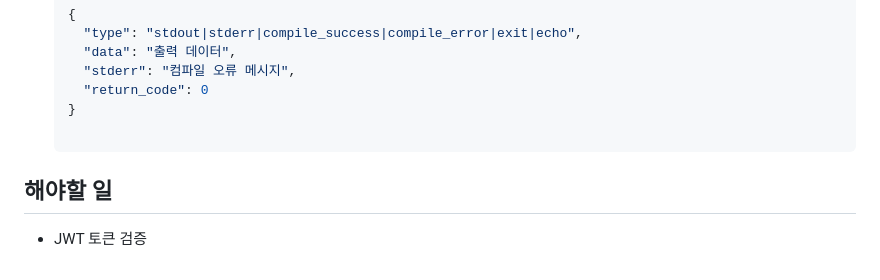
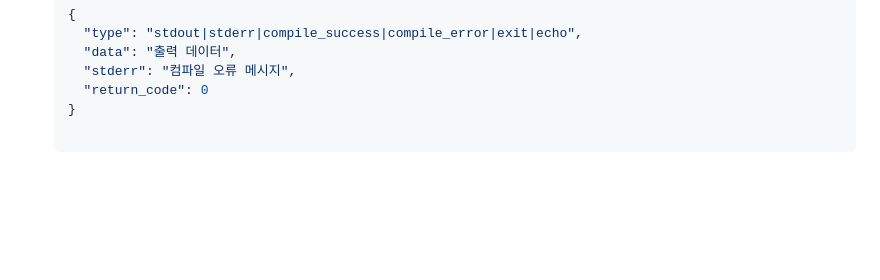
Before and after one commit to skkuding/iris-runner, a Markdown page: README.md, the part around the change. GitHub-like rendering; blank space fills up the shorter version.

````diff
--- a/README.md
+++ b/README.md
@@ -95,8 +95,3 @@
     }
 
     ```
-
-
-## 해야할 일
-
-- JWT 토큰 검증
````
